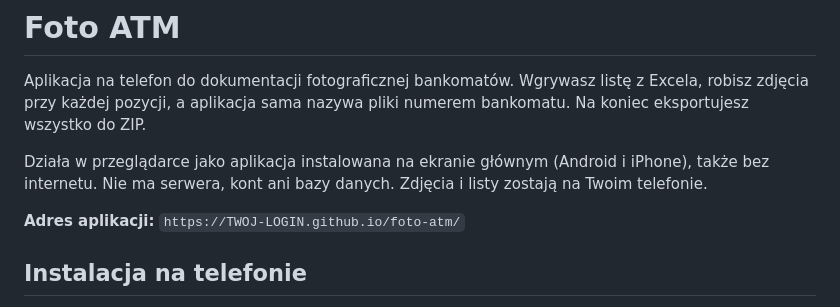
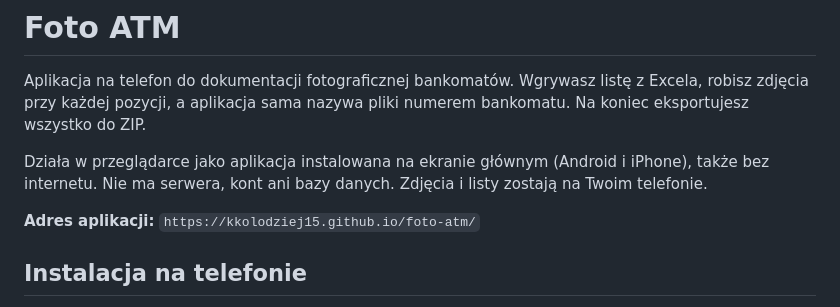
Before and after one commit to kkolodziej15/foto-atm, a Markdown page: README.md, the part around the change. Drawn GitHub-style.

```diff
--- a/README.md
+++ b/README.md
@@ -4,7 +4,7 @@ Aplikacja na telefon do dokumentacji fotograficznej bankomatów. Wgrywasz listę
 
 Działa w przeglądarce jako aplikacja instalowana na ekranie głównym (Android i iPhone), także bez internetu. Nie ma serwera, kont ani bazy danych. Zdjęcia i listy zostają na Twoim telefonie.
 
-**Adres aplikacji:** `https://TWOJ-LOGIN.github.io/foto-atm/`
+**Adres aplikacji:** `https://kkolodziej15.github.io/foto-atm/`
 
 ## Instalacja na telefonie
 
```
